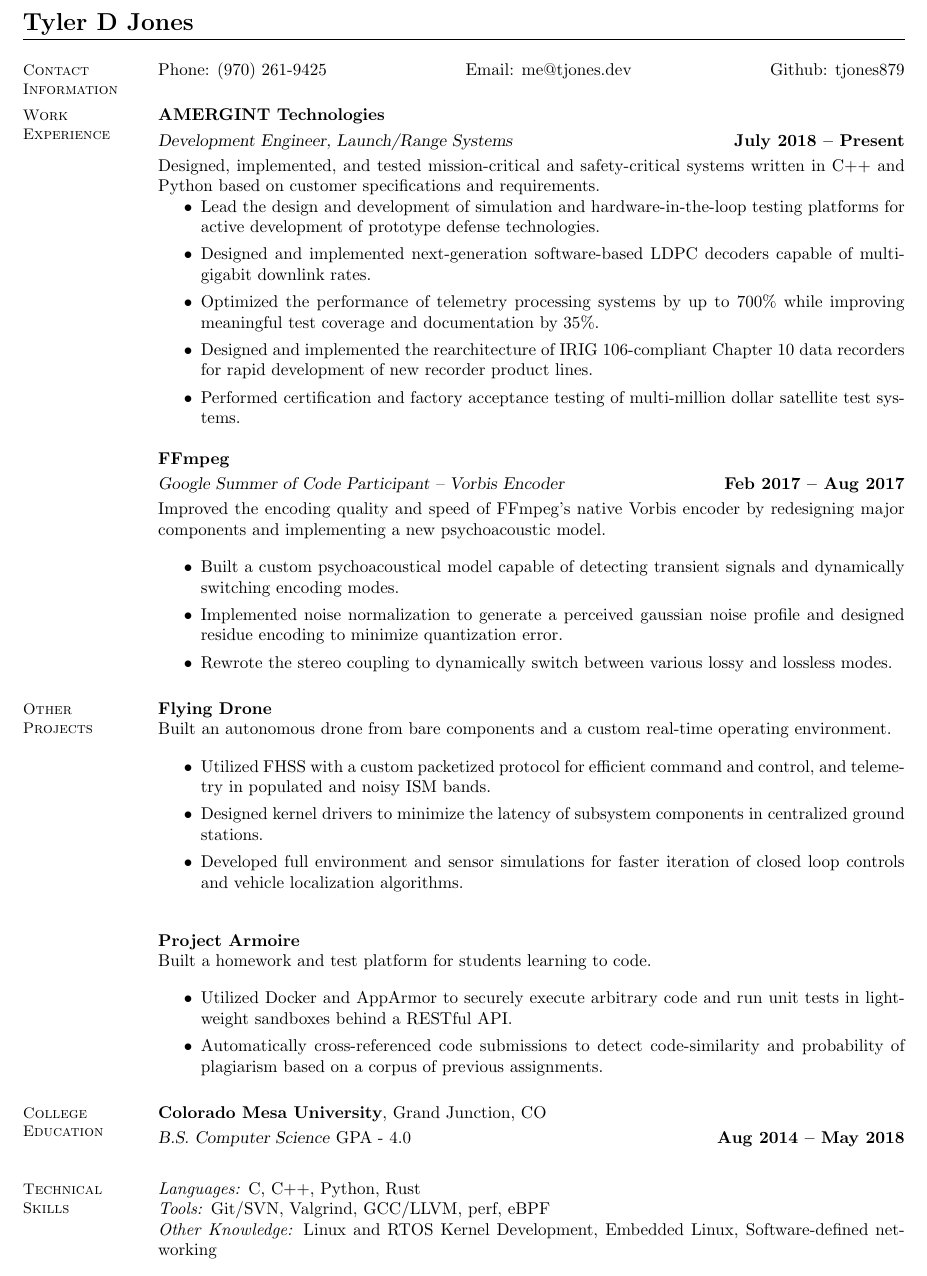
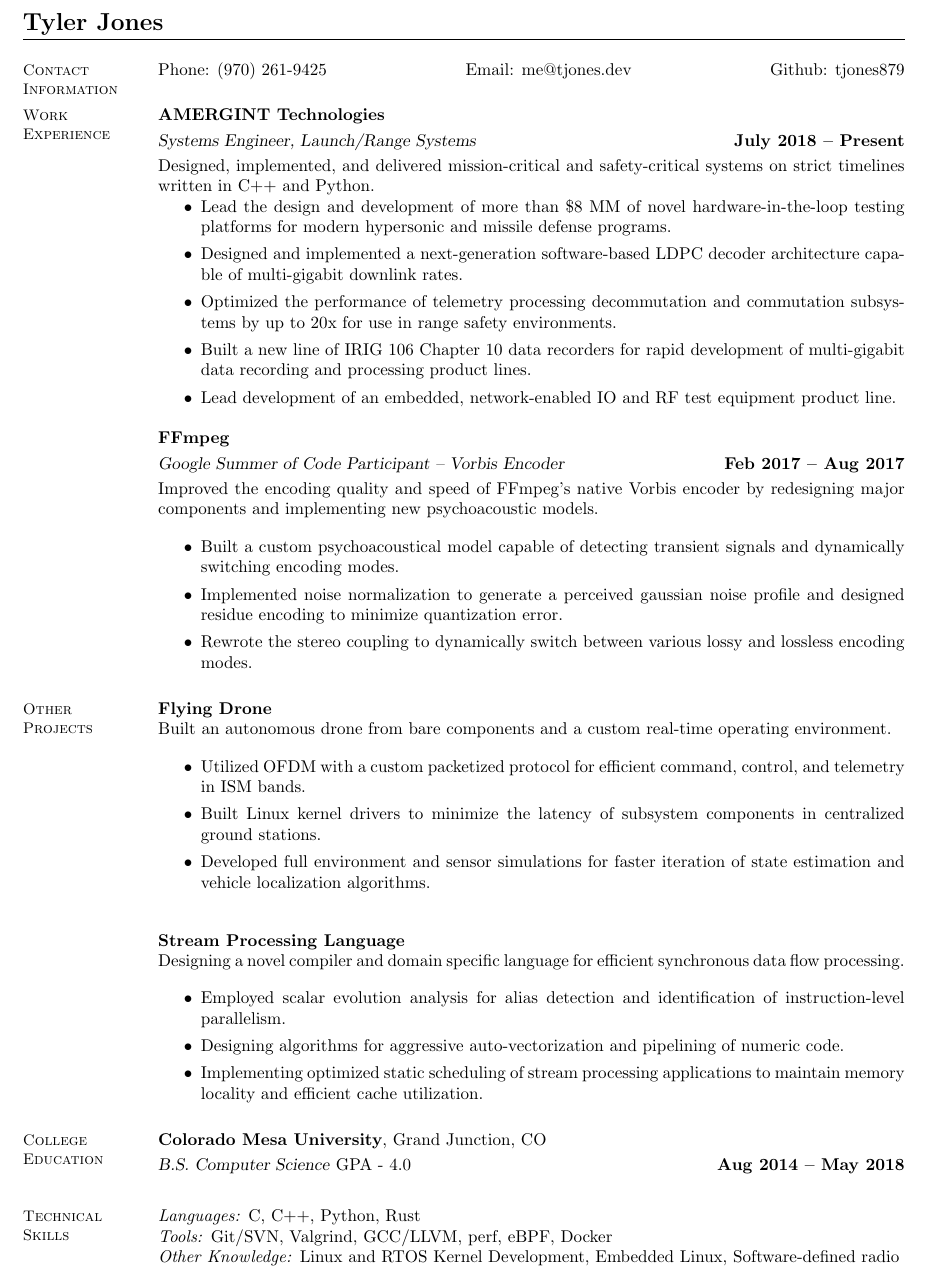
Before and after one commit to tjones879/resume, a LaTeX CV (resume.tex): part of the page, cut so that both start at the same text. Compiled offline with pdfLaTeX.

Commit message:
Add compiler to resume.

```diff
--- a/resume.tex
+++ b/resume.tex
@@ -2,7 +2,7 @@
 \usepackage[hidelinks]{hyperref}
 
 \begin{document}
-\name{\Large Tyler D Jones}
+\name{\Large Tyler Jones}
 \begin{resume}
     \section{\mysidestyle Contact\\Information}
 
@@ -11,28 +11,27 @@
     \section{\mysidestyle Work\\Experience}
 
     \textbf{AMERGINT Technologies} \vspace{1mm}\\\vspace{1mm}%
-    \textsl{Development Engineer, Launch/Range Systems} \hfill \textbf{July 2018 -- Present}\\
-      Designed, implemented, and tested mission-critical and safety-critical systems written
-      in C++ and Python based on customer specifications and requirements.
+    \textsl{Systems Engineer, Launch/Range Systems} \hfill \textbf{July 2018 -- Present}\\
+      Designed, implemented, and delivered mission-critical and safety-critical systems on strict timelines
+      written in C++ and Python.
       \begin{itemize}
-      \item Lead the design and development of simulation and hardware-in-the-loop testing platforms
-            for active development of prototype defense technologies.
-      \item Designed and implemented next-generation software-based LDPC decoders capable of
+      \item Lead the design and development of more than \$8 MM of novel hardware-in-the-loop testing platforms
+            for modern hypersonic and missile defense programs.
+      \item Designed and implemented a next-generation software-based LDPC decoder architecture capable of
             multi-gigabit downlink rates.
-      \item Optimized the performance of telemetry processing systems by
-            up to 700\% while improving meaningful test coverage and documentation by 35\%.
-      \item Designed and implemented the rearchitecture of IRIG 106-compliant
-            Chapter 10 data recorders for rapid development of new recorder product lines.
-      \item Performed certification and factory acceptance testing of multi-million dollar
-            satellite test systems.
+      \item Optimized the performance of telemetry processing decommutation and commutation subsystems
+            by up to 20x for use in range safety environments.
+      \item Built a new line of IRIG 106 Chapter 10 data recorders for rapid development of
+            multi-gigabit data recording and processing product lines.
+      \item Lead development of an embedded, network-enabled IO and RF test equipment product line.
       \end{itemize}
 
 
     \textbf{FFmpeg} \vspace{1mm}\\\vspace{1mm}%
     \textsl{Google Summer of Code Participant -- Vorbis Encoder} \hfill \textbf{Feb 2017 -- Aug 2017}\\
     Improved the encoding quality and speed of FFmpeg's native Vorbis
-    encoder by redesigning major components and implementing a new
-    psychoacoustic model.
+    encoder by redesigning major components and implementing new
+    psychoacoustic models.
 
 	\begin{itemize}
 	\item Built a custom psychoacoustical model capable of detecting
@@ -41,7 +40,7 @@
             profile and designed residue encoding to minimize
             quantization error.
 	\item Rewrote the stereo coupling to dynamically switch between
-	      various lossy and lossless modes.
+	      various lossy and lossless encoding modes.
 	\end{itemize}
 
     \section{\mysidestyle Other\\Projects}
@@ -50,23 +49,36 @@
     Built an autonomous drone from bare components and a custom real-time operating environment.
 
     \begin{itemize}
-      \item Utilized FHSS with a custom packetized protocol for efficient command and control,
-            and telemetry in populated and noisy ISM bands.
-      \item Designed kernel drivers to minimize the latency of subsystem components in centralized
+      \item Utilized OFDM with a custom packetized protocol for efficient command, control,
+            and telemetry in ISM bands.
+      \item Built Linux kernel drivers to minimize the latency of subsystem components in centralized
             ground stations.
-      \item Developed full environment and sensor simulations for faster iteration of closed loop
-            controls and vehicle localization algorithms.
+      \item Developed full environment and sensor simulations for faster iteration of state estimation
+            and vehicle localization algorithms.
     \end{itemize}
 
-    \textbf{Project Armoire}\\
-    Built a homework and test platform for students learning to code.
+    \textbf{Stream Processing Language}\\
+    Designing a novel compiler and domain specific language for efficient synchronous data flow processing.
 
     \begin{itemize}
-        \item Utilized Docker and AppArmor to securely execute arbitrary code
-              and run unit tests in light-weight sandboxes behind a RESTful API.
-        \item Automatically cross-referenced code submissions to detect code-similarity
-              and probability of plagiarism based on a corpus of previous assignments.
+        \item Employed scalar evolution analysis for alias detection and identification of
+              instruction-level parallelism.
+        \item Designing algorithms for aggressive auto-vectorization and pipelining of numeric code.
+        \item Implementing optimized static scheduling of stream processing applications to maintain
+              memory locality and efficient cache utilization.
     \end{itemize}
+
+\iffalse
+    \textbf{Auto Chess}\\
+    Designed a self-contained autonomous chess board with integration with popular chess websites.
+
+    \begin{itemize}
+        \item Designed and integrated PCB's for detection and management of board state.
+        \item Integrated web API's for play against computer engines and online players.
+        \item Developed communication protocols for control of real-time subsystems from an embedded
+              Linux platform.
+    \end{itemize}
+\fi
 
     \section{\mysidestyle College\\Education}
 
@@ -76,7 +88,7 @@
     \section{\mysidestyle Technical\\Skills}
 
     \emph{Languages:} C, C++, Python, Rust\\
-    \emph{Tools:} Git/SVN, Valgrind, GCC/LLVM, perf, eBPF\\
-    \emph{Other Knowledge:} Linux and RTOS Kernel Development, Embedded Linux, Software-defined networking\\
+    \emph{Tools:} Git/SVN, Valgrind, GCC/LLVM, perf, eBPF, Docker\\
+    \emph{Other Knowledge:} Linux and RTOS Kernel Development, Embedded Linux, Software-defined radio\\
 \end{resume}
 \end{document}
```
Also changed, not shown: resume.pdf.
